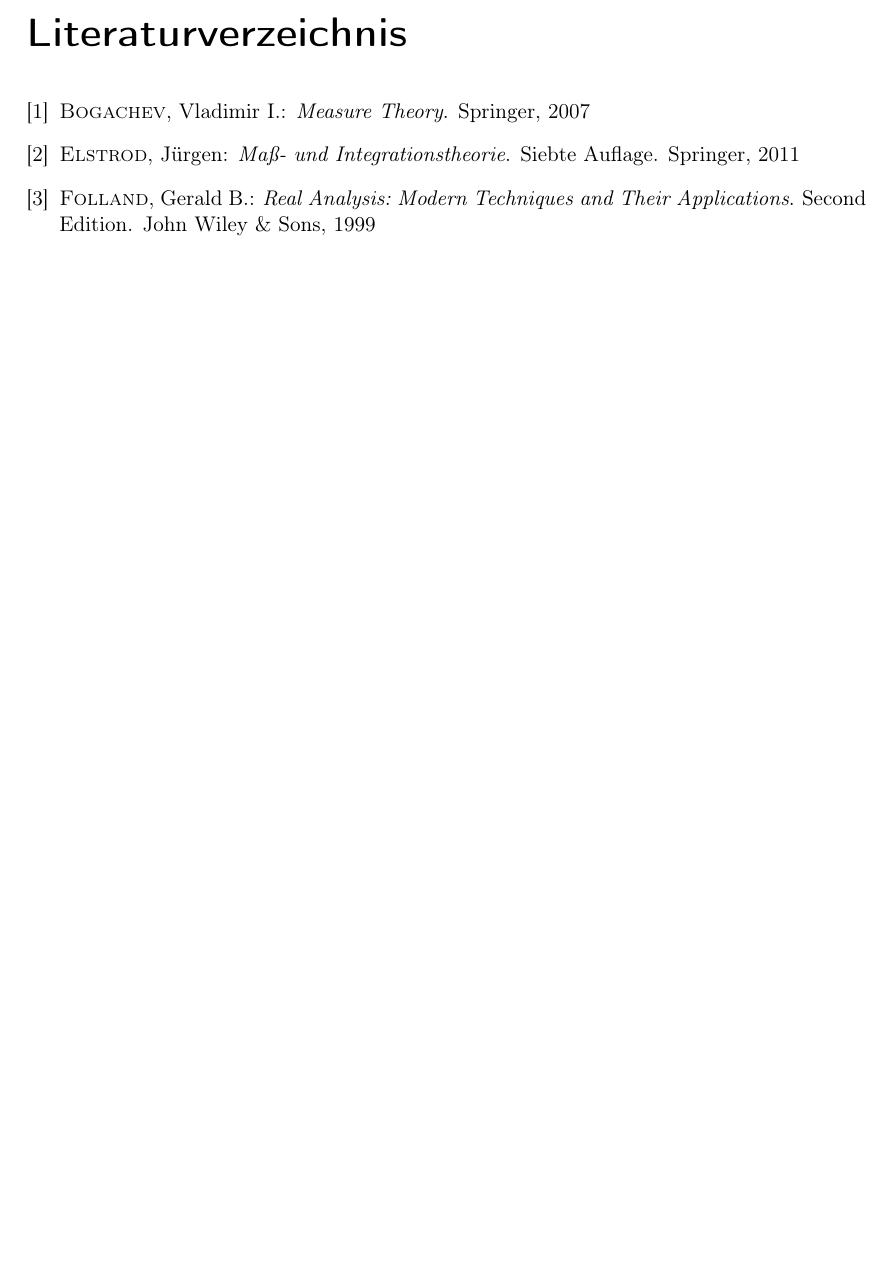
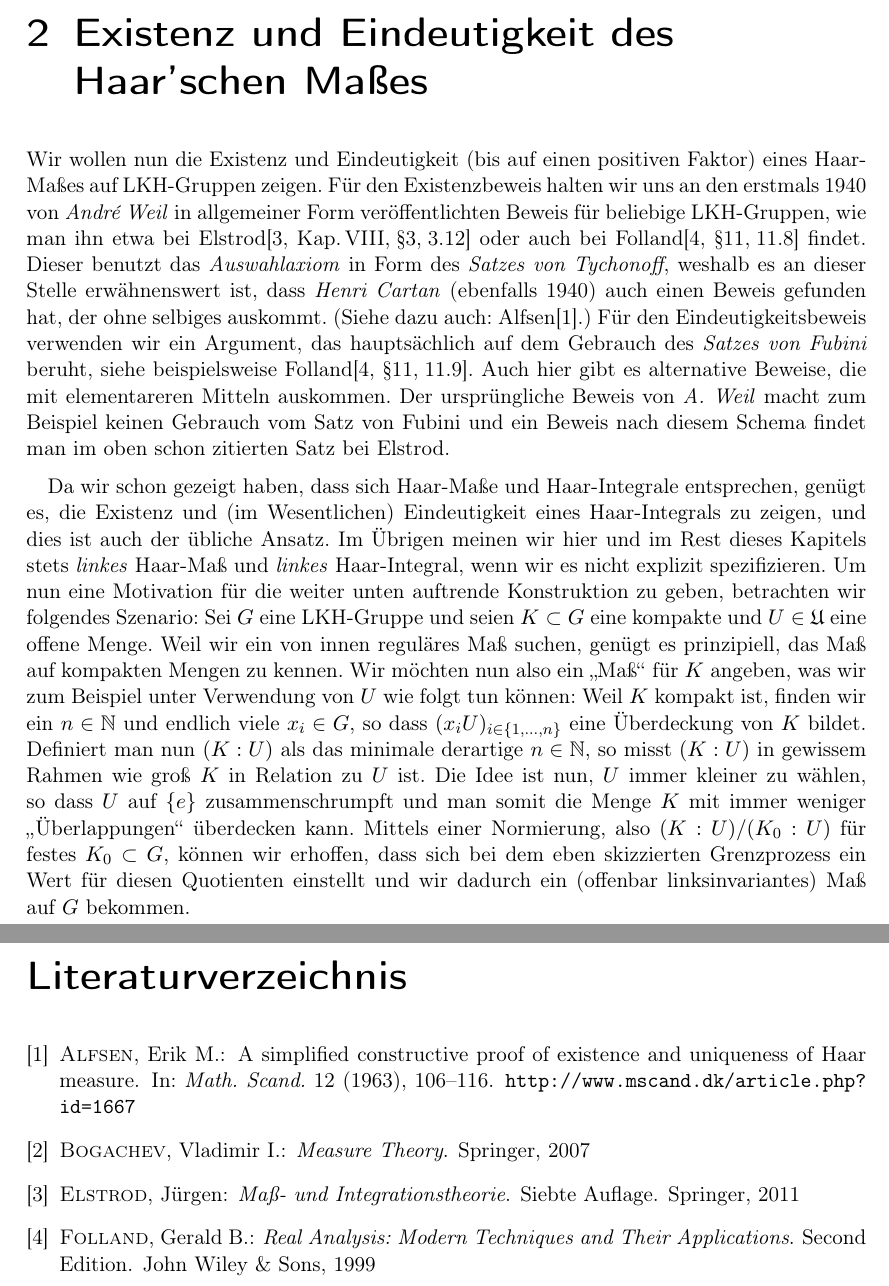
Before and after one commit to J0J0/talk_about_topogrp_and_haar_measure, a LaTeX document (Vortrag_11u12-TopoGruppen-und-Haarmass.tex, which reads chap2.tex): part of page 19 of 19 before the commit and two parts of pages 19 and 20 of 20 after it, the two joined at a grey line, cut at the place of the change, the shorter picture padded with empty space. Compiled offline with pdfLaTeX.

Commit message:
add chap2 with basic introduction to the proof(s)

```diff
--- /dev/null
+++ b/chap2.tex
@@ -0,0 +1,43 @@
+\chapter{Existenz und Eindeutigkeit des Haar'schen Maßes}
+Wir wollen nun die Existenz und Eindeutigkeit (bis auf einen positiven Faktor)
+eines Haar-Maßes auf LKH-Gruppen zeigen.
+% (Im Folgenden meinen wir mit \enquote{Eindeutigkeit des Haar-Maßes}
+% immer die Eindeutigkeit bis auf einen konstanten Faktor.)
+Für den Existenzbeweis halten wir uns an den erstmals 1940 von
+\emph{Andr\'e Weil} in allgemeiner Form veröffentlichten Beweis für beliebige
+LKH-Gruppen, wie man ihn etwa bei
+Elstrod\cite[Kap.\,VIII,\;\S3,\;3.12]{bookc:elstrod11}
+oder auch bei Folland\cite[\S11,\;11.8]{bookc:folland99} findet.
+Dieser benutzt das \emph{Auswahlaxiom} in Form des
+\emph{Satzes von Tychonoff}, weshalb es an dieser Stelle erwähnenswert ist, dass
+\emph{Henri Cartan} (ebenfalls 1940) auch einen Beweis gefunden hat, der ohne
+selbiges auskommt. (Siehe dazu auch: Alfsen\cite{artcle:alfsen63}.)
+Für den Eindeutigkeitsbeweis verwenden wir ein Argument, das hauptsächlich auf
+dem Gebrauch des \emph{Satzes von Fubini} beruht, siehe beispielsweise
+Folland\cite[\S11,\;11.9]{bookc:folland99}. Auch hier gibt es alternative
+Beweise, die mit elementareren Mitteln auskommen. Der ursprüngliche Beweis von
+\emph{A. Weil} macht zum Beispiel keinen Gebrauch vom Satz von Fubini und ein
+Beweis nach diesem Schema findet man im oben schon zitierten Satz bei Elstrod.
+
+\medskip
+Da wir schon gezeigt haben, dass sich Haar-Maße und Haar-Integrale entsprechen,
+genügt es, die Existenz und (im Wesentlichen) Eindeutigkeit eines Haar-Integrals
+zu zeigen, und dies ist auch der übliche Ansatz. Im Übrigen meinen wir hier und
+im Rest dieses Kapitels stets \emph{linkes} Haar-Maß und \emph{linkes}
+Haar-Integral, wenn wir es nicht explizit spezifizieren. Um nun eine Motivation
+für die weiter unten auftrende Konstruktion zu geben, betrachten wir folgendes
+Szenario: Sei $G$ eine LKH-Gruppe und seien $K\subset G$ eine kompakte und
+$U\in\frakU$ eine offene Menge. Weil wir ein von innen reguläres Maß suchen,
+genügt es prinzipiell, das Maß auf kompakten Mengen zu kennen. Wir möchten nun
+also ein \enquote{Maß} für $K$ angeben, was wir zum Beispiel unter Verwendung
+von $U$ wie folgt tun können:
+Weil $K$ kompakt ist, finden wir ein $n\in\N$ und endlich viele $x_i\in G$, so
+dass $(x_iU)_{i\in\{1,\ldots,n\}}$ eine Überdeckung von~$K$ bildet. Definiert
+man nun $(K : U)$ als das minimale derartige $n\in\N$, so misst $(K : U)$ in
+gewissem Rahmen wie groß $K$ in Relation zu $U$ ist. Die Idee ist nun, $U$ immer
+kleiner zu wählen, so dass $U$ auf $\{e\}$ zusammenschrumpft und man somit die
+Menge $K$ mit immer weniger \enquote{Überlappungen} überdecken kann. Mittels
+einer Normierung, also $(K : U)/(K_0 : U)$ für festes $K_0\subset G$, können wir
+erhoffen, dass sich bei dem eben skizzierten Grenzprozess ein Wert für diesen
+Quotienten einstellt und wir dadurch ein (offenbar linksinvariantes) Maß auf~$G$
+bekommen.
```
Also changed, not shown: Vortrag_11u12-TopoGruppen-und-Haarmass.tex (+1 -0 lines), bibsources.bib (+13 -3 lines).
